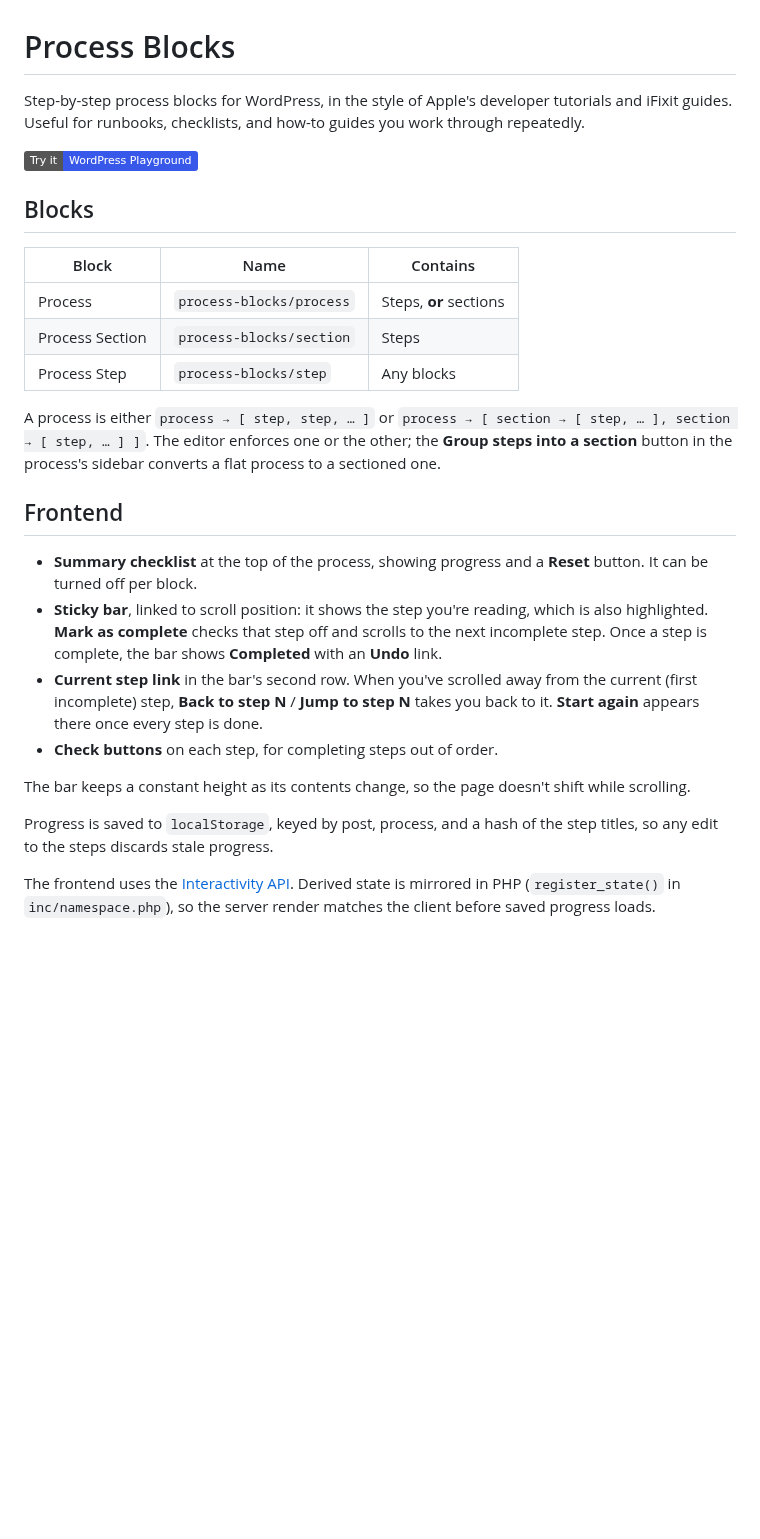
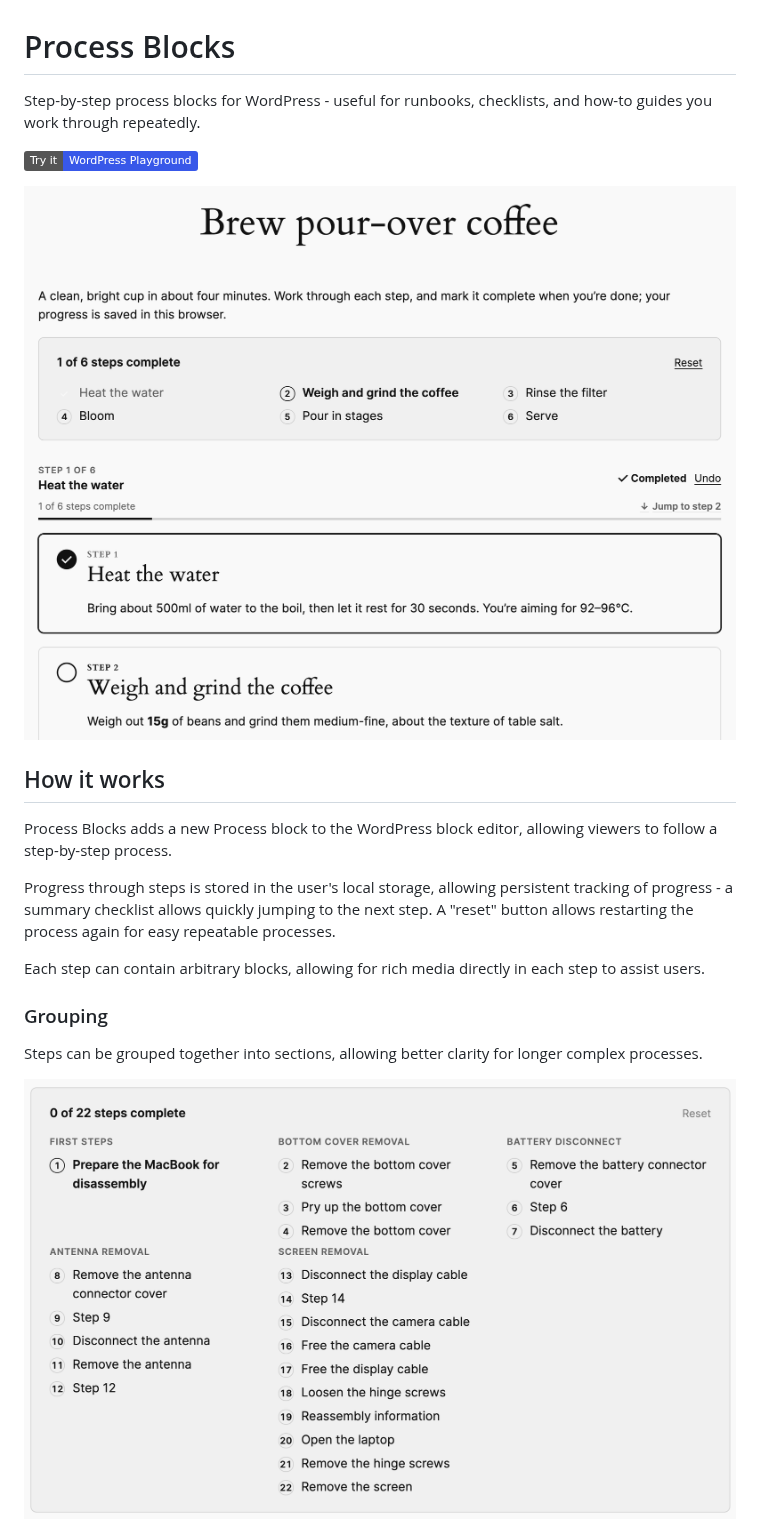
Before and after one commit to humanmade/process-blocks, a Markdown page: README.md, the part around one of its changes. Rendered like a GitHub page; pictures changed too: screenshot-groups.png (added), screenshot.png (added); badges without logos; blank space fills up the shorter version.

Commit message:
Improve readme

```diff
--- a/README.md
+++ b/README.md
@@ -1,29 +1,22 @@
 # Process Blocks
 
-Step-by-step process blocks for WordPress, in the style of Apple's developer tutorials and iFixit guides. Useful for runbooks, checklists, and how-to guides you work through repeatedly.
+Step-by-step process blocks for WordPress - useful for runbooks, checklists, and how-to guides you work through repeatedly.
 
 [![Try it in WordPress Playground](https://img.shields.io/badge/Try%20it-WordPress%20Playground-3858e9?logo=wordpress)](https://playground.wordpress.net/?blueprint-url=https://raw.githubusercontent.com/humanmade/process-blocks/main/blueprint.json)
 
-## Blocks
+![Screenshot of a process](./screenshot.png)
 
-| Block | Name | Contains |
-| --- | --- | --- |
-| Process | `process-blocks/process` | Steps, **or** sections |
-| Process Section | `process-blocks/section` | Steps |
-| Process Step | `process-blocks/step` | Any blocks |
+## How it works
 
-A process is either `process → [ step, step, … ]` or `process → [ section → [ step, … ], section → [ step, … ] ]`. The editor enforces one or the other; the **Group steps into a section** button in the process's sidebar converts a flat process to a sectioned one.
+Process Blocks adds a new Process block to the WordPress block editor, allowing viewers to follow a step-by-step process.
 
-## Frontend
+Progress through steps is stored in the user's local storage, allowing persistent tracking of progress - a summary checklist allows quickly jumping to the next step. A "reset" button allows restarting the process again for easy repeatable processes.
 
-- **Summary checklist** at the top of the process, showing progress and a **Reset** button. It can be turned off per block.
-- **Sticky bar**, linked to scroll position: it shows the step you're reading, which is also highlighted. **Mark as complete** checks that step off and scrolls to the next incomplete step. Once a step is complete, the bar shows **Completed** with an **Undo** link.
-- **Current step link** in the bar's second row. When you've scrolled away from the current (first incomplete) step, **Back to step N** / **Jump to step N** takes you back to it. **Start again** appears there once every step is done.
-- **Check buttons** on each step, for completing steps out of order.
+Each step can contain arbitrary blocks, allowing for rich media directly in each step to assist users.
 
-The bar keeps a constant height as its contents change, so the page doesn't shift while scrolling.
+### Grouping
 
-Progress is saved to `localStorage`, keyed by post, process, and a hash of the step titles, so any edit to the steps discards stale progress.
+Steps can be grouped together into sections, allowing better clarity for longer complex processes.
 
-The frontend uses the [Interactivity API](https://developer.wordpress.org/block-editor/reference-guides/interactivity-api/). Derived state is mirrored in PHP (`register_state()` in `inc/namespace.php`), so the server render matches the client before saved progress loads.
+![Screenshot of summary for grouped process](./screenshot-groups.png)
 
```
Also changed, not shown: other parts of README.md (+15 -13 lines), demo/README.md (deleted, +0 -15 lines), screenshot-header.png (added), 1 other file.
